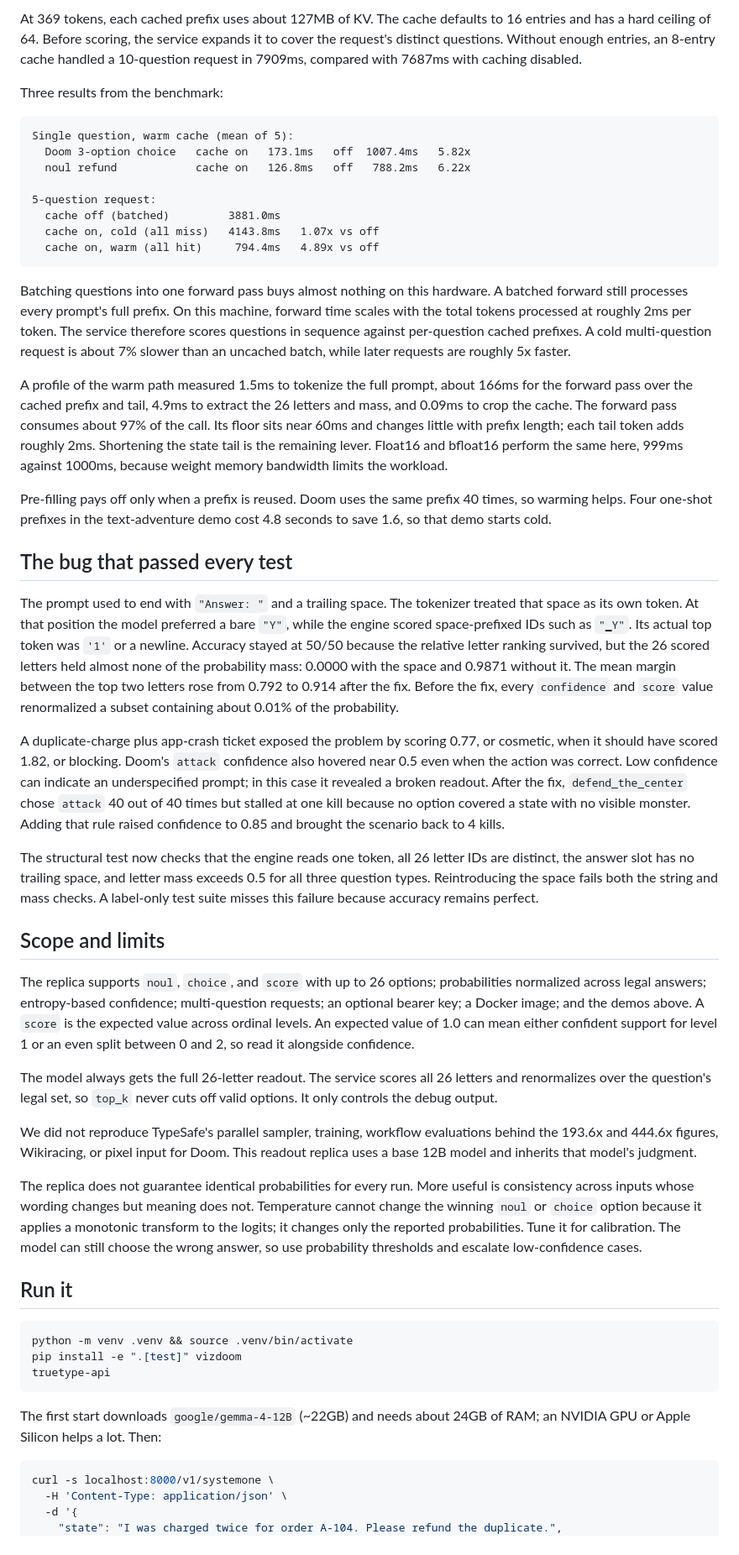
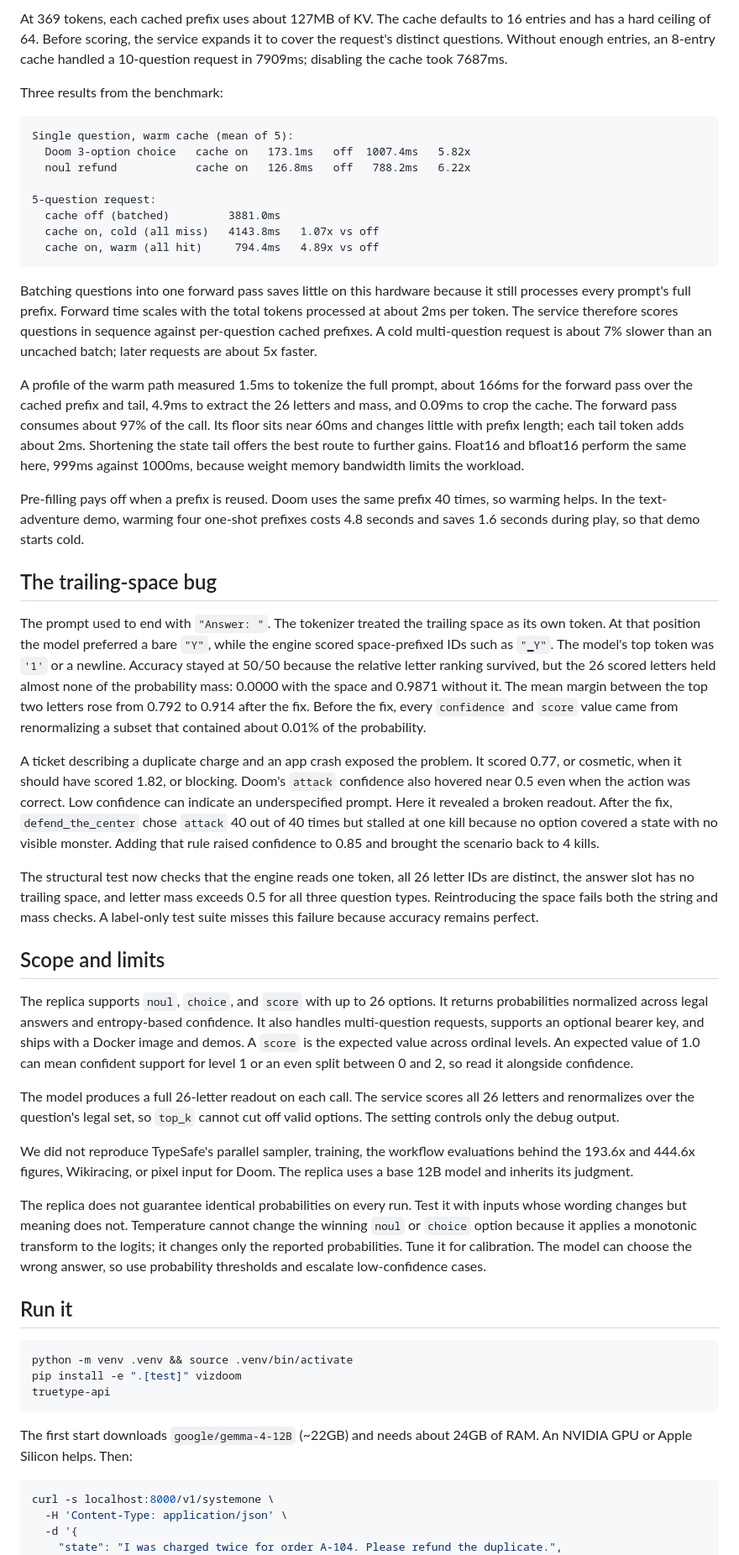
Before and after one commit to stephenlb/truetype.ai-open, a Markdown page: BLOG.md, the part around one of its changes. Shown at 84% size. GitHub-like rendering.

````diff
--- a/BLOG.md
+++ b/BLOG.md
@@ -96,5 +94,5 @@ The full prompt is tokenized as one string. The engine compares cached prefix to
 
-At 369 tokens, each cached prefix uses about 127MB of KV. The cache defaults to 16 entries and has a hard ceiling of 64. Before scoring, the service expands it to cover the request's distinct questions. Without enough entries, an 8-entry cache handled a 10-question request in 7909ms, compared with 7687ms with caching disabled.
+At 369 tokens, each cached prefix uses about 127MB of KV. The cache defaults to 16 entries and has a hard ceiling of 64. Before scoring, the service expands it to cover the request's distinct questions. Without enough entries, an 8-entry cache handled a 10-question request in 7909ms; disabling the cache took 7687ms.
 
 Three results from the benchmark:
 
@@ -109,29 +107,29 @@ Single question, warm cache (mean of 5):
   cache on, warm (all hit)     794.4ms   4.89x vs off
 ```
 
-Batching questions into one forward pass buys almost nothing on this hardware. A batched forward still processes every prompt's full prefix. On this machine, forward time scales with the total tokens processed at roughly 2ms per token. The service therefore scores questions in sequence against per-question cached prefixes. A cold multi-question request is about 7% slower than an uncached batch, while later requests are roughly 5x faster.
+Batching questions into one forward pass saves little on this hardware because it still processes every prompt's full prefix. Forward time scales with the total tokens processed at about 2ms per token. The service therefore scores questions in sequence against per-question cached prefixes. A cold multi-question request is about 7% slower than an uncached batch; later requests are about 5x faster.
 
-A profile of the warm path measured 1.5ms to tokenize the full prompt, about 166ms for the forward pass over the cached prefix and tail, 4.9ms to extract the 26 letters and mass, and 0.09ms to crop the cache. The forward pass consumes about 97% of the call. Its floor sits near 60ms and changes little with prefix length; each tail token adds roughly 2ms. Shortening the state tail is the remaining lever. Float16 and bfloat16 perform the same here, 999ms against 1000ms, because weight memory bandwidth limits the workload.
+A profile of the warm path measured 1.5ms to tokenize the full prompt, about 166ms for the forward pass over the cached prefix and tail, 4.9ms to extract the 26 letters and mass, and 0.09ms to crop the cache. The forward pass consumes about 97% of the call. Its floor sits near 60ms and changes little with prefix length; each tail token adds about 2ms. Shortening the state tail offers the best route to further gains. Float16 and bfloat16 perform the same here, 999ms against 1000ms, because weight memory bandwidth limits the workload.
 
-Pre-filling pays off only when a prefix is reused. Doom uses the same prefix 40 times, so warming helps. Four one-shot prefixes in the text-adventure demo cost 4.8 seconds to save 1.6, so that demo starts cold.
+Pre-filling pays off when a prefix is reused. Doom uses the same prefix 40 times, so warming helps. In the text-adventure demo, warming four one-shot prefixes costs 4.8 seconds and saves 1.6 seconds during play, so that demo starts cold.
 
-## The bug that passed every test
+## The trailing-space bug
 
-The prompt used to end with `"Answer: "` and a trailing space. The tokenizer treated that space as its own token. At that position the model preferred a bare `"Y"`, while the engine scored space-prefixed IDs such as `"▁Y"`. Its actual top token was `'1'` or a newline. Accuracy stayed at 50/50 because the relative letter ranking survived, but the 26 scored letters held almost none of the probability mass: 0.0000 with the space and 0.9871 without it. The mean margin between the top two letters rose from 0.792 to 0.914 after the fix. Before the fix, every `confidence` and `score` value renormalized a subset containing about 0.01% of the probability.
+The prompt used to end with `"Answer: "`. The tokenizer treated the trailing space as its own token. At that position the model preferred a bare `"Y"`, while the engine scored space-prefixed IDs such as `"▁Y"`. The model's top token was `'1'` or a newline. Accuracy stayed at 50/50 because the relative letter ranking survived, but the 26 scored letters held almost none of the probability mass: 0.0000 with the space and 0.9871 without it. The mean margin between the top two letters rose from 0.792 to 0.914 after the fix. Before the fix, every `confidence` and `score` value came from renormalizing a subset that contained about 0.01% of the probability.
 
-A duplicate-charge plus app-crash ticket exposed the problem by scoring 0.77, or cosmetic, when it should have scored 1.82, or blocking. Doom's `attack` confidence also hovered near 0.5 even when the action was correct. Low confidence can indicate an underspecified prompt; in this case it revealed a broken readout. After the fix, `defend_the_center` chose `attack` 40 out of 40 times but stalled at one kill because no option covered a state with no visible monster. Adding that rule raised confidence to 0.85 and brought the scenario back to 4 kills.
+A ticket describing a duplicate charge and an app crash exposed the problem. It scored 0.77, or cosmetic, when it should have scored 1.82, or blocking. Doom's `attack` confidence also hovered near 0.5 even when the action was correct. Low confidence can indicate an underspecified prompt. Here it revealed a broken readout. After the fix, `defend_the_center` chose `attack` 40 out of 40 times but stalled at one kill because no option covered a state with no visible monster. Adding that rule raised confidence to 0.85 and brought the scenario back to 4 kills.
 
 The structural test now checks that the engine reads one token, all 26 letter IDs are distinct, the answer slot has no trailing space, and letter mass exceeds 0.5 for all three question types. Reintroducing the space fails both the string and mass checks. A label-only test suite misses this failure because accuracy remains perfect.
 
 ## Scope and limits
 
-The replica supports `noul`, `choice`, and `score` with up to 26 options; probabilities normalized across legal answers; entropy-based confidence; multi-question requests; an optional bearer key; a Docker image; and the demos above. A `score` is the expected value across ordinal levels. An expected value of 1.0 can mean either confident support for level 1 or an even split between 0 and 2, so read it alongside confidence.
+The replica supports `noul`, `choice`, and `score` with up to 26 options. It returns probabilities normalized across legal answers and entropy-based confidence. It also handles multi-question requests, supports an optional bearer key, and ships with a Docker image and demos. A `score` is the expected value across ordinal levels. An expected value of 1.0 can mean confident support for level 1 or an even split between 0 and 2, so read it alongside confidence.
 
-The model always gets the full 26-letter readout. The service scores all 26 letters and renormalizes over the question's legal set, so `top_k` never cuts off valid options. It only controls the debug output.
+The model produces a full 26-letter readout on each call. The service scores all 26 letters and renormalizes over the question's legal set, so `top_k` cannot cut off valid options. The setting controls only the debug output.
 
-We did not reproduce TypeSafe's parallel sampler, training, workflow evaluations behind the 193.6x and 444.6x figures, Wikiracing, or pixel input for Doom. This readout replica uses a base 12B model and inherits that model's judgment.
+We did not reproduce TypeSafe's parallel sampler, training, the workflow evaluations behind the 193.6x and 444.6x figures, Wikiracing, or pixel input for Doom. The replica uses a base 12B model and inherits its judgment.
 
-The replica does not guarantee identical probabilities for every run. More useful is consistency across inputs whose wording changes but meaning does not. Temperature cannot change the winning `noul` or `choice` option because it applies a monotonic transform to the logits; it changes only the reported probabilities. Tune it for calibration. The model can still choose the wrong answer, so use probability thresholds and escalate low-confidence cases.
+The replica does not guarantee identical probabilities on every run. Test it with inputs whose wording changes but meaning does not. Temperature cannot change the winning `noul` or `choice` option because it applies a monotonic transform to the logits; it changes only the reported probabilities. Tune it for calibration. The model can choose the wrong answer, so use probability thresholds and escalate low-confidence cases.
 
 ## Run it
 
@@ -141,7 +139,7 @@ pip install -e ".[test]" vizdoom
 truetype-api
 ```
 
-The first start downloads `google/gemma-4-12B` (~22GB) and needs about 24GB of RAM; an NVIDIA GPU or Apple Silicon helps a lot. Then:
+The first start downloads `google/gemma-4-12B` (~22GB) and needs about 24GB of RAM. An NVIDIA GPU or Apple Silicon helps. Then:
 
 ```bash
 curl -s localhost:8000/v1/systemone \
````
Also changed, not shown: other parts of BLOG.md (+30 -32 lines).
